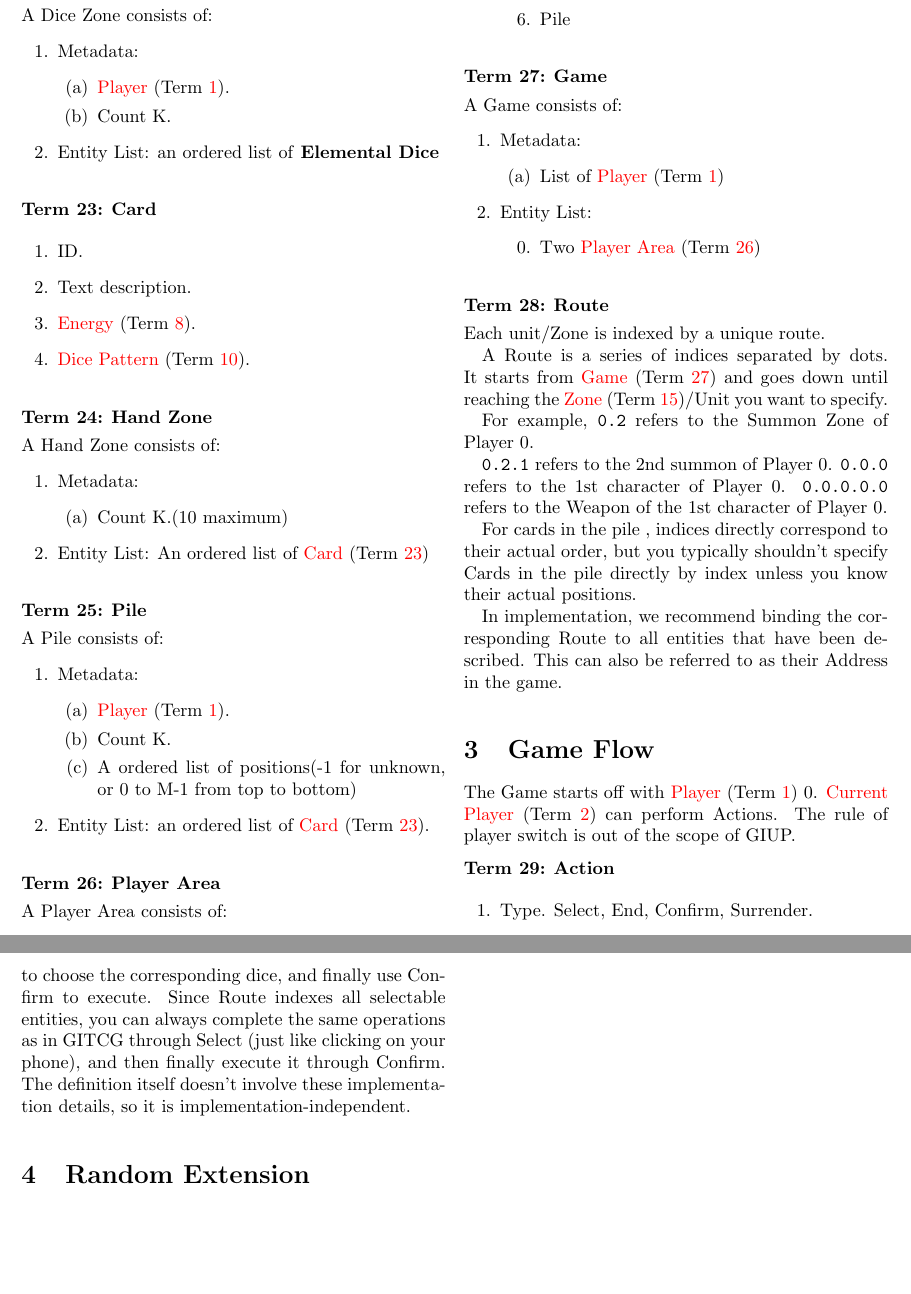
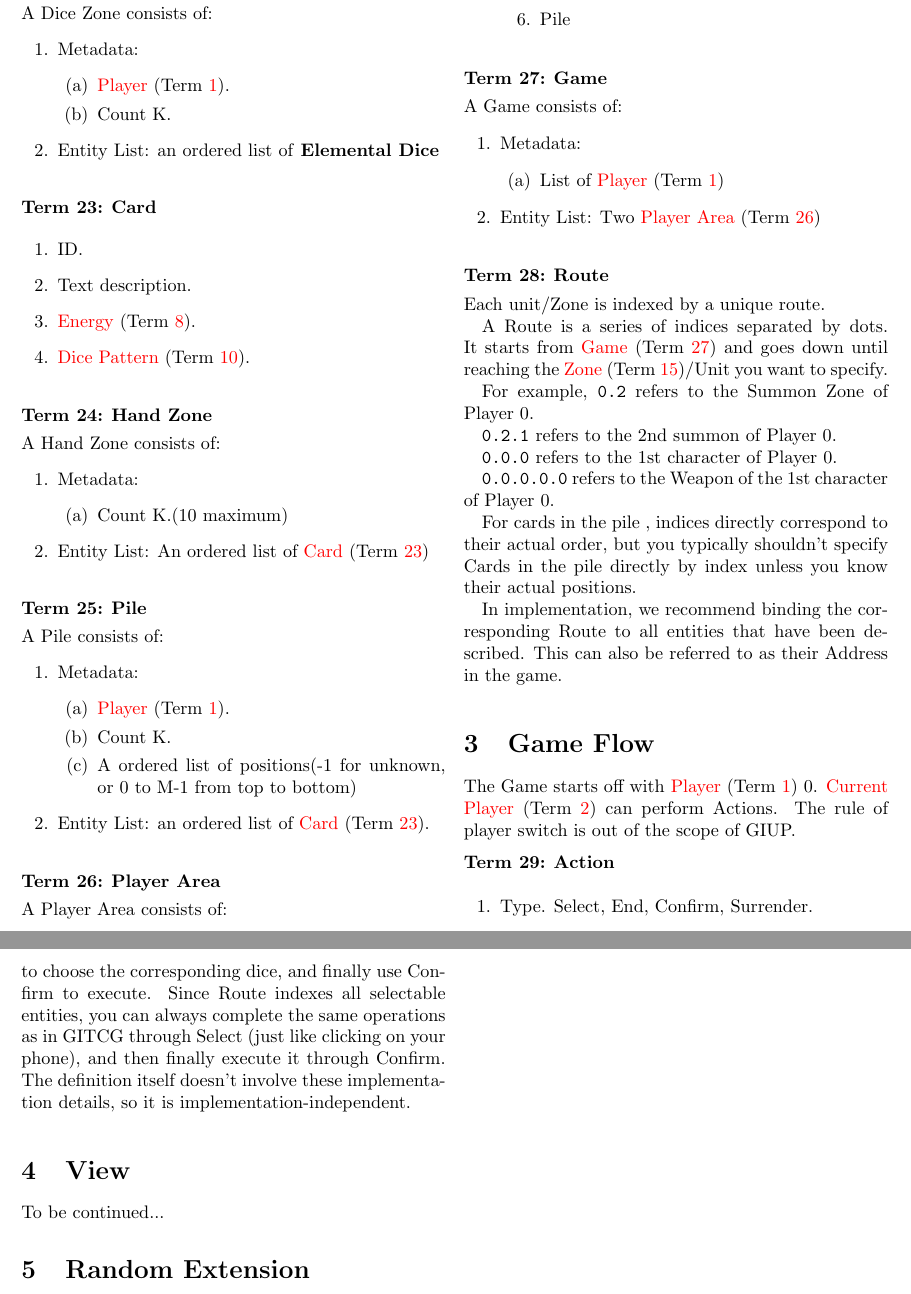
Before and after one commit to Tomorrowdawn/GITCG-Universal-Protocol, a LaTeX document (latex/main.tex): two parts of pages 3 and 4 of 5, joined at a grey line, cut so that both start at the same text, the shorter picture padded with empty space. Compiled offline with pdfLaTeX.

Commit message:
recompile pdf

```diff
--- a/latex/main.tex
+++ b/latex/main.tex
@@ -301,10 +301,7 @@ GITCG Universal Protocol, also known as \textit{GIUP}, is a descriptive
 		\begin{enumerate}
 			\item List of \termref{Player}
 		\end{enumerate}
-		\item Entity List:
-		\begin{entitylist}
-			\item Two \termref{Player Area}
-		\end{entitylist}
+		\item Entity List: Two \termref{Player Area}
 	\end{enumerate}
 \end{term}
 
@@ -337,6 +336,11 @@ The Game starts off with \termref{Player} 0. \termref{Current Player} can perfor
 	This definition is highly abstract because we declare GIUP to be descriptive. We will explain how it can be properly implemented to correctly execute normal GITCG operations. For example, when you want to play a card from your hand, you first need to use Select to choose that card, then repeatedly use Select to choose the corresponding dice, and finally use Confirm to execute. Since Route indexes all selectable entities, you can always complete the same operations as in GITCG through Select (just like clicking on your phone), and then finally execute it through Confirm. The definition itself doesn't involve these implementation details, so it is implementation-independent.
 \end{term}
 
+
+\section{View}
+
+To be continued...
+
 \section{Random Extension}
 
 This section we introduce a random player and describe how to control the random events. This extension is denoted as GIUP-R.
```
Also changed, not shown: latex/main.pdf, latex/main.tex (2 more changed lines).
